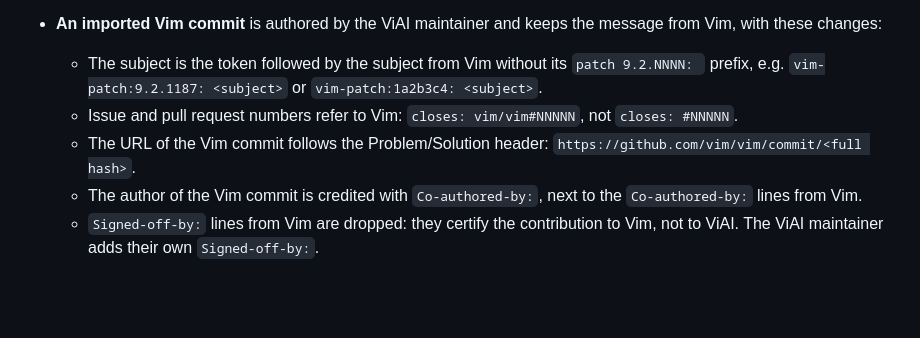
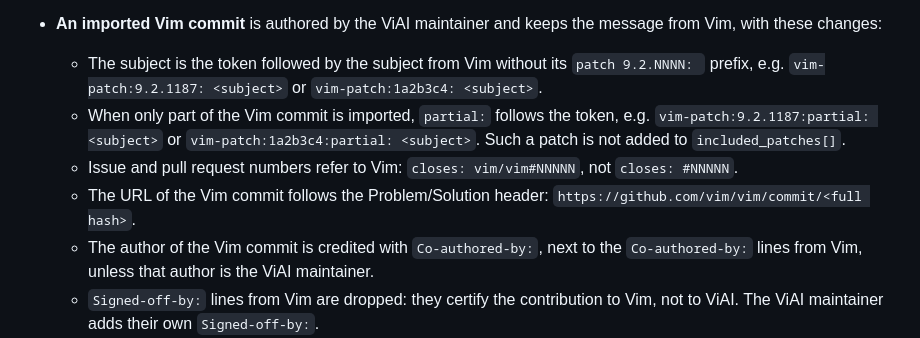
Before and after one commit to h-east/viai, a Markdown page: AGENTS.md, the part around the change. Rendered like a GitHub page; blank space fills up the shorter version.

Commit message:
AGENTS.md lacks rules for partial imports and self-authored commits
Problem:  AGENTS.md does not define the subject of a partly imported
          Vim commit, and asks for Co-authored-by also when the author
          of the Vim commit is the ViAI maintainer.
Solution: Add "partial:" after the vim-patch token and leave such a
          patch out of included_patches[].  Skip Co-authored-by when the
          ViAI maintainer wrote the Vim commit.

Assisted-by: Claude
Signed-off-by: Hirohito Higashi <h.east.727@gmail.com>

```diff
--- a/AGENTS.md
+++ b/AGENTS.md
@@ -88,12 +88,17 @@ Before submitting any patch, at minimum:
     - The subject is the token followed by the subject from Vim without
       its `patch 9.2.NNNN: ` prefix, e.g.
       `vim-patch:9.2.1187: <subject>` or `vim-patch:1a2b3c4: <subject>`.
+    - When only part of the Vim commit is imported, `partial:` follows
+      the token, e.g. `vim-patch:9.2.1187:partial: <subject>` or
+      `vim-patch:1a2b3c4:partial: <subject>`.  Such a patch is not added
+      to `included_patches[]`.
     - Issue and pull request numbers refer to Vim:
       `closes: vim/vim#NNNNN`, not `closes: #NNNNN`.
     - The URL of the Vim commit follows the Problem/Solution header:
       `https://github.com/vim/vim/commit/<full hash>`.
     - The author of the Vim commit is credited with `Co-authored-by:`,
-      next to the `Co-authored-by:` lines from Vim.
+      next to the `Co-authored-by:` lines from Vim, unless that author is
+      the ViAI maintainer.
     - `Signed-off-by:` lines from Vim are dropped: they certify the
       contribution to Vim, not to ViAI.  The ViAI maintainer adds their
       own `Signed-off-by:`.
```
